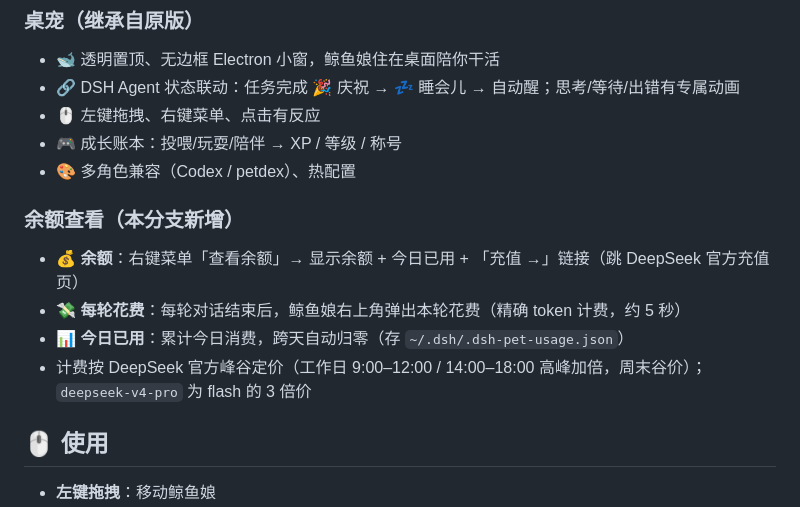
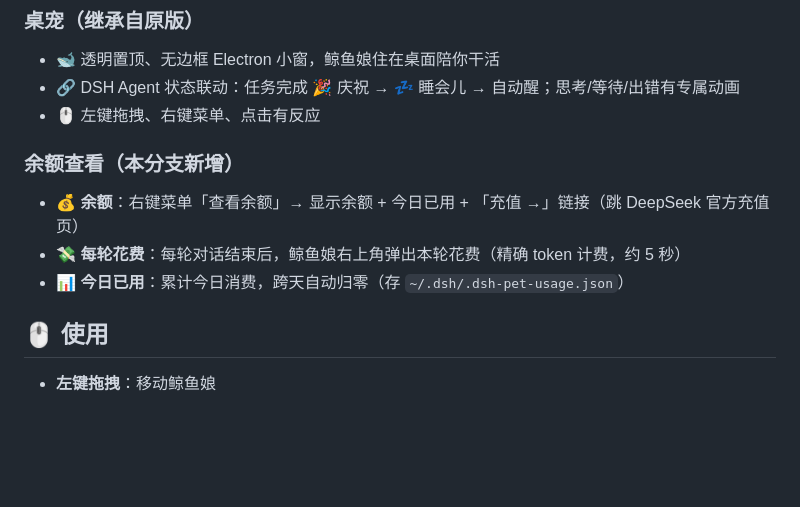
Before and after one commit to xiaoju-1229/dsh-whale-pet-balance, a Markdown page: README.md, the part around the change. Drawn GitHub-style; blank space fills up the shorter version.

Commit message:
docs: trim feature list

```diff
--- a/README.md
+++ b/README.md
@@ -49,16 +49,12 @@ DEEPSEEK_API_KEY: sk-你复制的Key
 - 🐋 透明置顶、无边框 Electron 小窗，鲸鱼娘住在桌面陪你干活
 - 🔗 DSH Agent 状态联动：任务完成 🎉 庆祝 → 💤 睡会儿 → 自动醒；思考/等待/出错有专属动画
 - 🖱️ 左键拖拽、右键菜单、点击有反应
-- 🎮 成长账本：投喂/玩耍/陪伴 → XP / 等级 / 称号
-- 🎨 多角色兼容（Codex / petdex）、热配置
 
 ### 余额查看（本分支新增）
 
 - 💰 **余额**：右键菜单「查看余额」→ 显示余额 + 今日已用 + 「充值 →」链接（跳 DeepSeek 官方充值页）
 - 💸 **每轮花费**：每轮对话结束后，鲸鱼娘右上角弹出本轮花费（精确 token 计费，约 5 秒）
 - 📊 **今日已用**：累计今日消费，跨天自动归零（存 `~/.dsh/.dsh-pet-usage.json`）
-- 计费按 DeepSeek 官方峰谷定价（工作日 9:00–12:00 / 14:00–18:00 高峰加倍，周末谷价）；
-  `deepseek-v4-pro` 为 flash 的 3 倍价
 
 ## 🖱️ 使用
 
```
